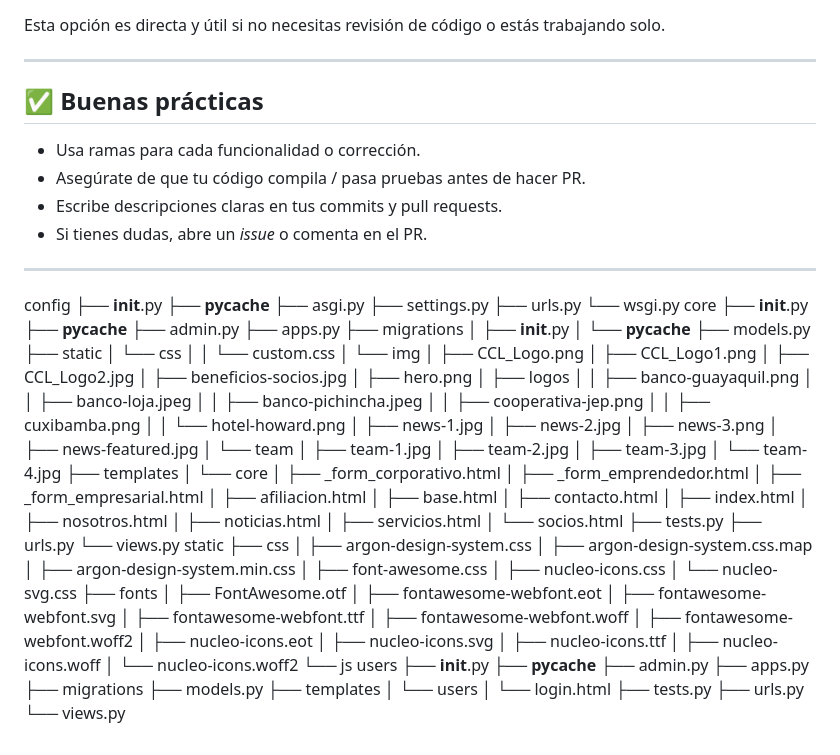
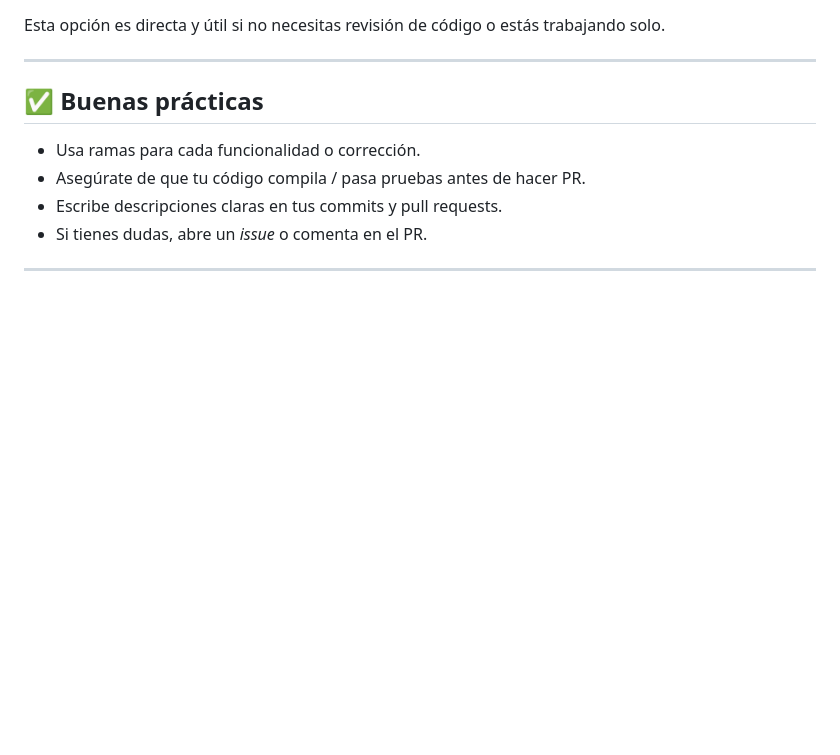
Before and after one commit to PabloC2A/Portal-Web-CCL, a Markdown page: README.md, the part around the change. Rendered like a GitHub page; blank space fills up the shorter version.

Commit message:
Arreglo de static

```diff
--- a/README.md
+++ b/README.md
@@ -311,94 +311,3 @@ Esta opción es directa y útil si no necesitas revisión de código o estás tr
 - Si tienes dudas, abre un *issue* o comenta en el PR.
 
 ---
-config
-├── __init__.py
-├── __pycache__
-├── asgi.py
-├── settings.py
-├── urls.py
-└── wsgi.py
-core
-├── __init__.py
-├── __pycache__
-├── admin.py
-├── apps.py
-├── migrations
-│   ├── __init__.py
-│   └── __pycache__
-├── models.py
-├── static
-│   └── css
-│   │   └── custom.css
-│   └── img
-│       ├── CCL_Logo.png
-│       ├── CCL_Logo1.png
-│       ├── CCL_Logo2.jpg
-│       ├── beneficios-socios.jpg
-│       ├── hero.png
-│       ├── logos
-│       │   ├── banco-guayaquil.png
-│       │   ├── banco-loja.jpeg
-│       │   ├── banco-pichincha.jpeg
-│       │   ├── cooperativa-jep.png
-│       │   ├── cuxibamba.png
-│       │   └── hotel-howard.png
-│       ├── news-1.jpg
-│       ├── news-2.jpg
-│       ├── news-3.png
-│       ├── news-featured.jpg
-│       └── team
-│           ├── team-1.jpg
-│           ├── team-2.jpg
-│           ├── team-3.jpg
-│           └── team-4.jpg
-├── templates
-│   └── core
-│       ├── _form_corporativo.html
-│       ├── _form_emprendedor.html
-│       ├── _form_empresarial.html
-│       ├── afiliacion.html
-│       ├── base.html
-│       ├── contacto.html
-│       ├── index.html
-│       ├── nosotros.html
-│       ├── noticias.html
-│       ├── servicios.html
-│       └── socios.html
-├── tests.py
-├── urls.py
-└── views.py
-static
-├── css
-│   ├── argon-design-system.css
-│   ├── argon-design-system.css.map
-│   ├── argon-design-system.min.css
-│   ├── font-awesome.css
-│   ├── nucleo-icons.css
-│   └── nucleo-svg.css
-├── fonts
-│   ├── FontAwesome.otf
-│   ├── fontawesome-webfont.eot
-│   ├── fontawesome-webfont.svg
-│   ├── fontawesome-webfont.ttf
-│   ├── fontawesome-webfont.woff
-│   ├── fontawesome-webfont.woff2
-│   ├── nucleo-icons.eot
-│   ├── nucleo-icons.svg
-│   ├── nucleo-icons.ttf
-│   ├── nucleo-icons.woff
-│   └── nucleo-icons.woff2
-└── js
-users
-├── __init__.py
-├── __pycache__
-├── admin.py
-├── apps.py
-├── migrations
-├── models.py
-├── templates
-│   └── users
-│       └── login.html
-├── tests.py
-├── urls.py
-└── views.py
```
